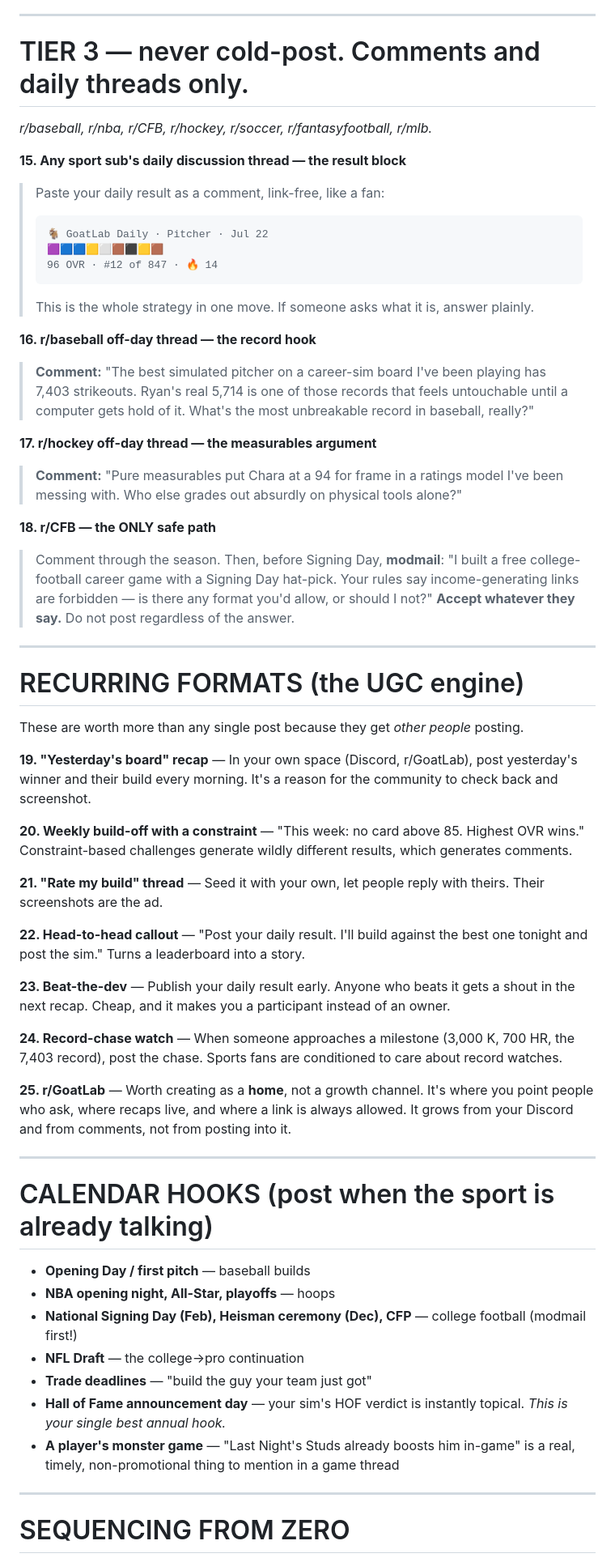
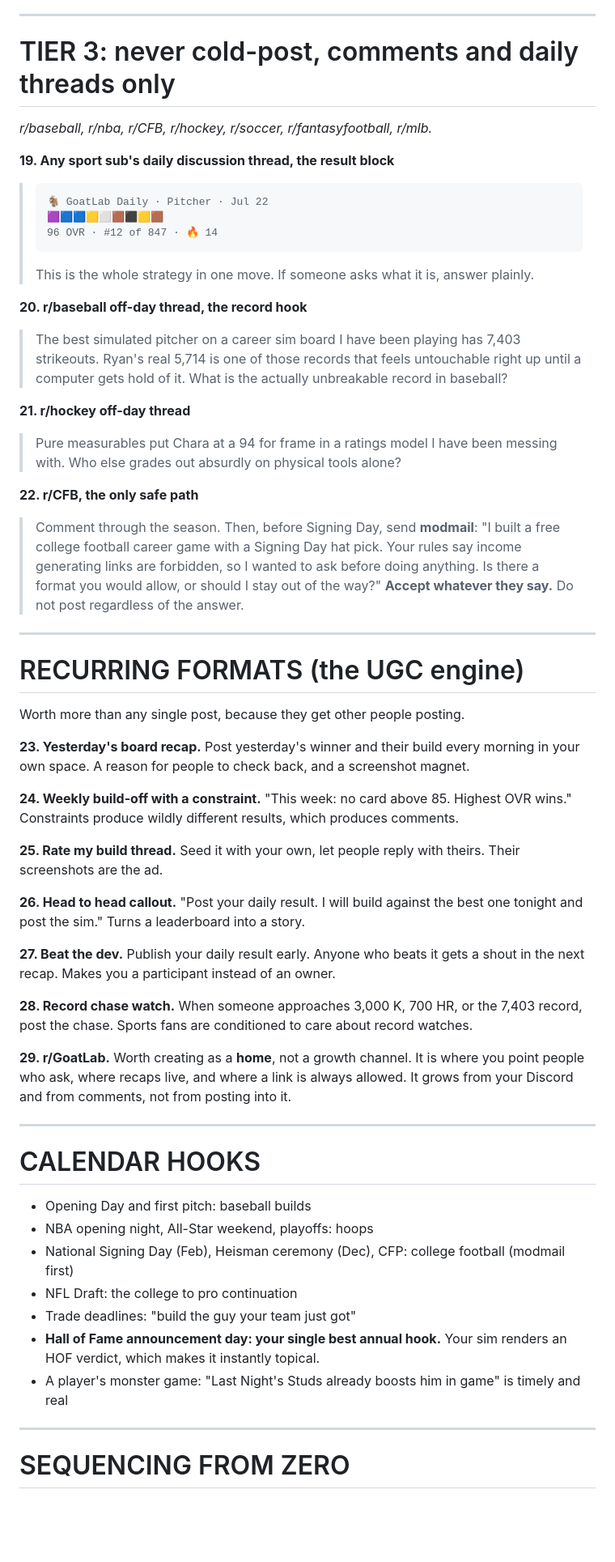
Before and after one commit to mattwolff1234-lab/build-a-pitcher, a Markdown page: reddit-playbook.md, the part around one of its changes. Shown at 81% size. Rendered like a GitHub page; blank space fills up the shorter version.

````diff
--- a/reddit-playbook.md
+++ b/reddit-playbook.md
@@ -157,12 +233,11 @@ No link in the body. Verify rules first.*
 
 ---
 
-# TIER 3 — never cold-post. Comments and daily threads only.
+# TIER 3: never cold-post, comments and daily threads only
 
 *r/baseball, r/nba, r/CFB, r/hockey, r/soccer, r/fantasyfootball, r/mlb.*
 
-**15. Any sport sub's daily discussion thread — the result block**
-> Paste your daily result as a comment, link-free, like a fan:
+**19. Any sport sub's daily discussion thread, the result block**
 > ```
 > 🐐 GoatLab Daily · Pitcher · Jul 22
 > 🟪🟦🟦🟨⬜🟫⬛🟨🟫
@@ -170,56 +245,58 @@ No link in the body. Verify rules first.*
 > ```
 > This is the whole strategy in one move. If someone asks what it is, answer plainly.
 
-**16. r/baseball off-day thread — the record hook**
-> **Comment:** "The best simulated pitcher on a career-sim board I've been playing has 7,403 strikeouts. Ryan's real 5,714 is one of those records that feels untouchable until a computer gets hold of it. What's the most unbreakable record in baseball, really?"
+**20. r/baseball off-day thread, the record hook**
+> The best simulated pitcher on a career sim board I have been playing has 7,403 strikeouts. Ryan's real 5,714 is one of those records that feels untouchable right up until a computer gets hold of it. What is the actually unbreakable record in baseball?
 
-**17. r/hockey off-day thread — the measurables argument**
-> **Comment:** "Pure measurables put Chara at a 94 for frame in a ratings model I've been messing with. Who else grades out absurdly on physical tools alone?"
+**21. r/hockey off-day thread**
+> Pure measurables put Chara at a 94 for frame in a ratings model I have been messing with. Who else grades out absurdly on physical tools alone?
 
-**18. r/CFB — the ONLY safe path**
-> Comment through the season. Then, before Signing Day, **modmail**: "I built a free college-football career game with a Signing Day hat-pick. Your rules say income-generating links are forbidden — is there any format you'd allow, or should I not?" **Accept whatever they say.** Do not post regardless of the answer.
+**22. r/CFB, the only safe path**
+> Comment through the season. Then, before Signing Day, send **modmail**: "I built a free college
+> football career game with a Signing Day hat pick. Your rules say income generating links are
+> forbidden, so I wanted to ask before doing anything. Is there a format you would allow, or should
+> I stay out of the way?" **Accept whatever they say.** Do not post regardless of the answer.
 
 ---
 
 # RECURRING FORMATS (the UGC engine)
 
-These are worth more than any single post because they get *other people* posting.
+Worth more than any single post, because they get other people posting.
 
-**19. "Yesterday's board" recap** — In your own space (Discord, r/GoatLab), post yesterday's winner
-and their build every morning. It's a reason for the community to check back and screenshot.
+**23. Yesterday's board recap.** Post yesterday's winner and their build every morning in your own
+space. A reason for people to check back, and a screenshot magnet.
 
-**20. Weekly build-off with a constraint** — "This week: no card above 85. Highest OVR wins."
-Constraint-based challenges generate wildly different results, which generates comments.
+**24. Weekly build-off with a constraint.** "This week: no card above 85. Highest OVR wins."
+Constraints produce wildly different results, which produces comments.
 
-**21. "Rate my build" thread** — Seed it with your own, let people reply with theirs. Their
+**25. Rate my build thread.** Seed it with your own, let people reply with theirs. Their
 screenshots are the ad.
 
-**22. Head-to-head callout** — "Post your daily result. I'll build against the best one tonight and
-post the sim." Turns a leaderboard into a story.
+**26. Head to head callout.** "Post your daily result. I will build against the best one tonight
+and post the sim." Turns a leaderboard into a story.
 
-**23. Beat-the-dev** — Publish your daily result early. Anyone who beats it gets a shout in the
-next recap. Cheap, and it makes you a participant instead of an owner.
+**27. Beat the dev.** Publish your daily result early. Anyone who beats it gets a shout in the
+next recap. Makes you a participant instead of an owner.
 
-**24. Record-chase watch** — When someone approaches a milestone (3,000 K, 700 HR, the 7,403
-record), post the chase. Sports fans are conditioned to care about record watches.
+**28. Record chase watch.** When someone approaches 3,000 K, 700 HR, or the 7,403 record, post the
+chase. Sports fans are conditioned to care about record watches.
 
-**25. r/GoatLab** — Worth creating as a **home**, not a growth channel. It's where you point people
+**29. r/GoatLab.** Worth creating as a **home**, not a growth channel. It is where you point people
 who ask, where recaps live, and where a link is always allowed. It grows from your Discord and from
 comments, not from posting into it.
 
 ---
 
-# CALENDAR HOOKS (post when the sport is already talking)
+# CALENDAR HOOKS
 
-- **Opening Day / first pitch** — baseball builds
-- **NBA opening night, All-Star, playoffs** — hoops
-- **National Signing Day (Feb), Heisman ceremony (Dec), CFP** — college football (modmail first!)
-- **NFL Draft** — the college→pro continuation
-- **Trade deadlines** — "build the guy your team just got"
-- **Hall of Fame announcement day** — your sim's HOF verdict is instantly topical. *This is your
-  single best annual hook.*
-- **A player's monster game** — "Last Night's Studs already boosts him in-game" is a real, timely,
-  non-promotional thing to mention in a game thread
+- Opening Day and first pitch: baseball builds
+- NBA opening night, All-Star weekend, playoffs: hoops
+- National Signing Day (Feb), Heisman ceremony (Dec), CFP: college football (modmail first)
+- NFL Draft: the college to pro continuation
+- Trade deadlines: "build the guy your team just got"
+- **Hall of Fame announcement day: your single best annual hook.** Your sim renders an HOF verdict,
+  which makes it instantly topical.
+- A player's monster game: "Last Night's Studs already boosts him in game" is timely and real
 
 ---
 
````
Also changed, not shown: other parts of reddit-playbook.md (+175 -96 lines).
